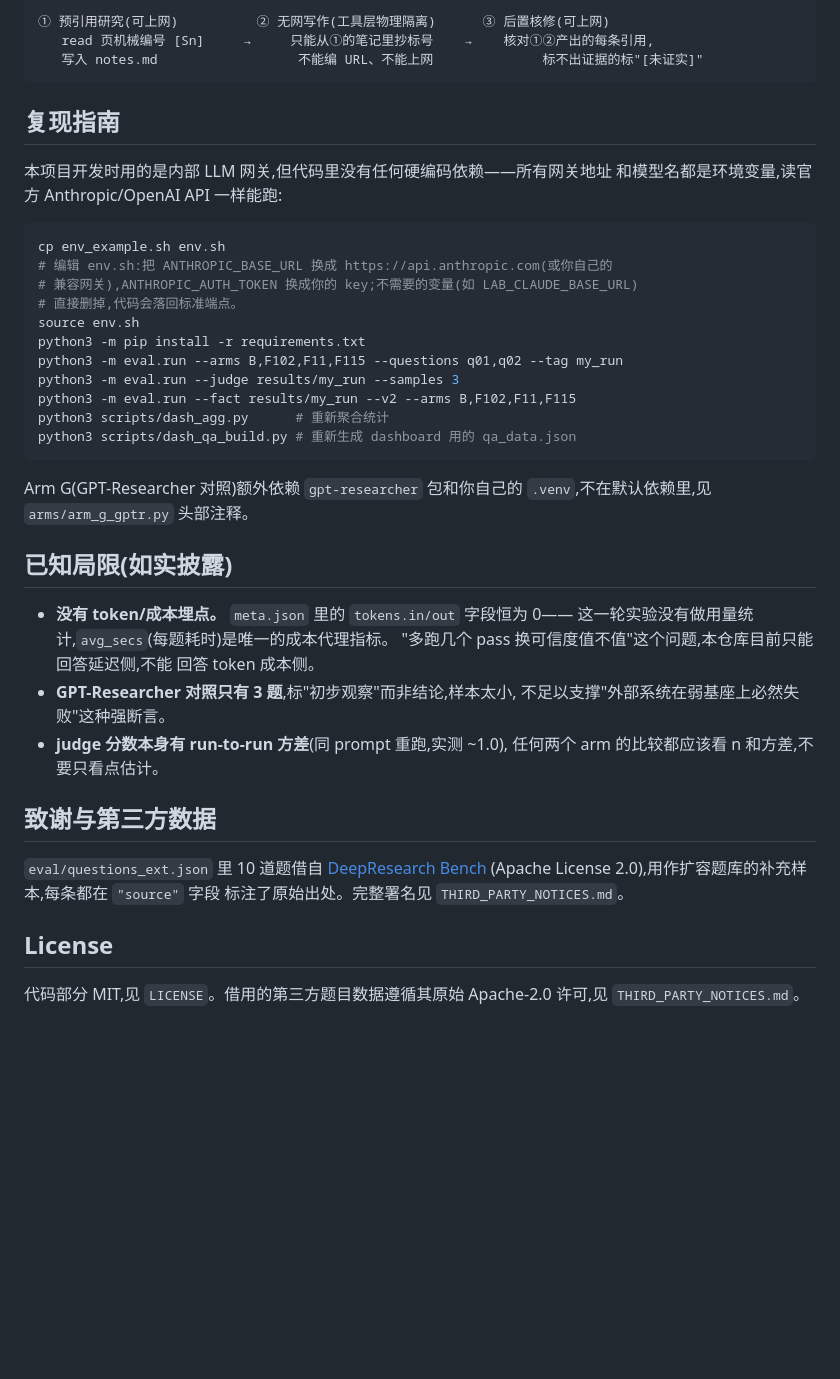
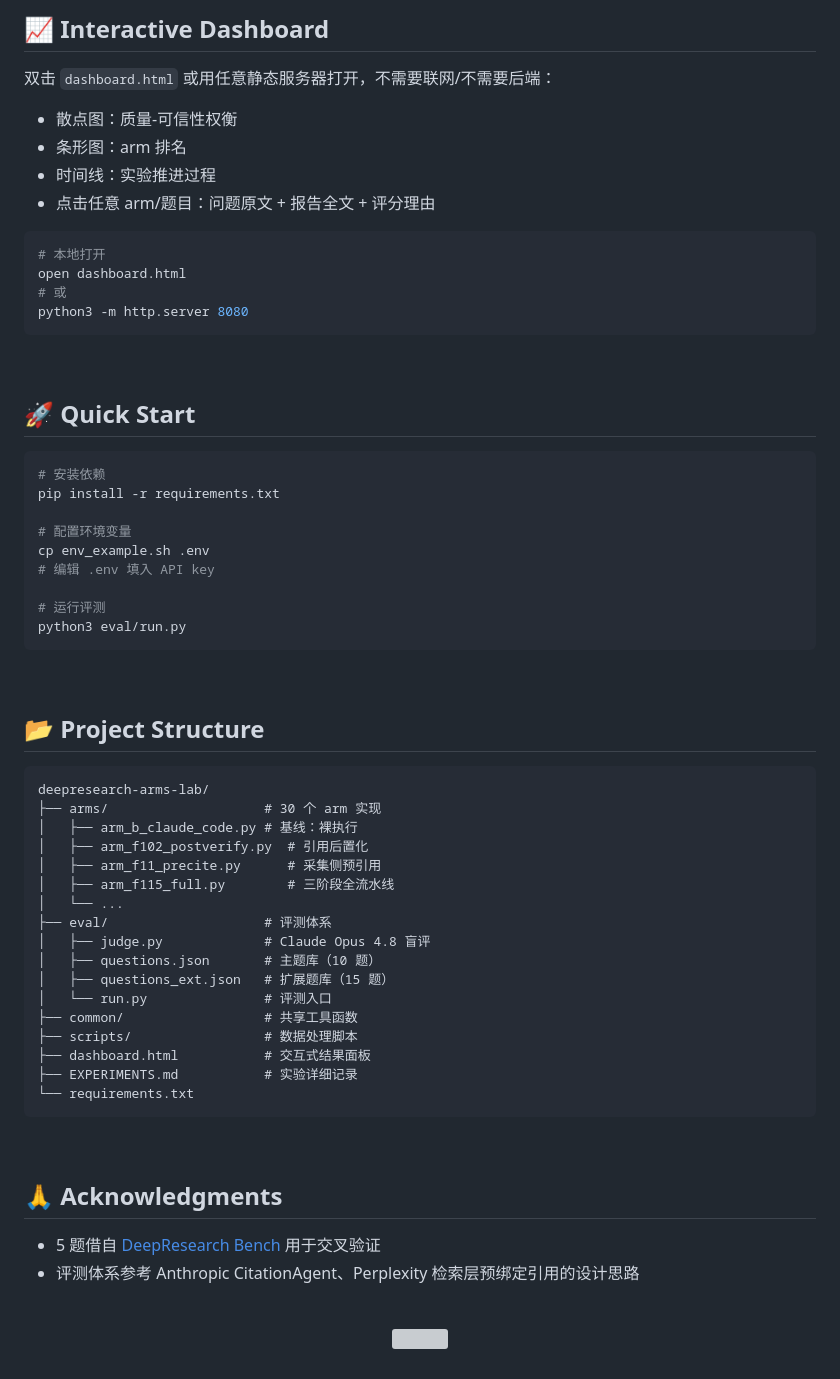
Before and after one commit to alloevil/deepresearch-arms-lab, a Markdown page: README.md, the part around one of its changes. Drawn GitHub-style; blank space fills up the shorter version; grey boxes are pictures that could not be loaded.

Commit message:
docs: beautify README with structured sections and visual polish

````diff
--- a/README.md
+++ b/README.md
@@ -81,50 +103,69 @@ F115(最终交付方案)的三阶段管线:
 
-```
-① 预引用研究(可上网)          ② 无网写作(工具层物理隔离)      ③ 后置核修(可上网)
-   read 页机械编号 [Sn]     →     只能从①的笔记里抄标号    →    核对①②产出的每条引用,
-   写入 notes.md                  不能编 URL、不能上网              标不出证据的标"[未证实]"
+## 📈 Interactive Dashboard
+
+双击 `dashboard.html` 或用任意静态服务器打开，不需要联网/不需要后端：
+
+- 散点图：质量-可信性权衡
+- 条形图：arm 排名
+- 时间线：实验推进过程
+- 点击任意 arm/题目：问题原文 + 报告全文 + 评分理由
+
+```bash
+# 本地打开
+open dashboard.html
+# 或
+python3 -m http.server 8080
 ```
 
-## 复现指南
+<br/>
 
-本项目开发时用的是内部 LLM 网关,但代码里没有任何硬编码依赖——所有网关地址
-和模型名都是环境变量,读官方 Anthropic/OpenAI API 一样能跑:
+## 🚀 Quick Start
 
 ```bash
-cp env_example.sh env.sh
-# 编辑 env.sh:把 ANTHROPIC_BASE_URL 换成 https://api.anthropic.com(或你自己的
-# 兼容网关),ANTHROPIC_AUTH_TOKEN 换成你的 key;不需要的变量(如 LAB_CLAUDE_BASE_URL)
-# 直接删掉,代码会落回标准端点。
-source env.sh
-python3 -m pip install -r requirements.txt
-python3 -m eval.run --arms B,F102,F11,F115 --questions q01,q02 --tag my_run
-python3 -m eval.run --judge results/my_run --samples 3
-python3 -m eval.run --fact results/my_run --v2 --arms B,F102,F11,F115
-python3 scripts/dash_agg.py      # 重新聚合统计
-python3 scripts/dash_qa_build.py # 重新生成 dashboard 用的 qa_data.json
+# 安装依赖
+pip install -r requirements.txt
+
+# 配置环境变量
+cp env_example.sh .env
+# 编辑 .env 填入 API key
+
+# 运行评测
+python3 eval/run.py
 ```
 
-Arm G(GPT-Researcher 对照)额外依赖 `gpt-researcher` 包和你自己的
-`.venv`,不在默认依赖里,见 `arms/arm_g_gptr.py` 头部注释。
+<br/>
 
-## 已知局限(如实披露)
+## 📂 Project Structure
 
-- **没有 token/成本埋点。** `meta.json` 里的 `tokens.in/out` 字段恒为 0——
-  这一轮实验没有做用量统计,`avg_secs`(每题耗时)是唯一的成本代理指标。
-  "多跑几个 pass 换可信度值不值"这个问题,本仓库目前只能回答延迟侧,不能
-  回答 token 成本侧。
-- **GPT-Researcher 对照只有 3 题**,标"初步观察"而非结论,样本太小,
-  不足以支撑"外部系统在弱基座上必然失败"这种强断言。
-- **judge 分数本身有 run-to-run 方差**(同 prompt 重跑,实测 ~1.0),
-  任何两个 arm 的比较都应该看 n 和方差,不要只看点估计。
+```text
+deepresearch-arms-lab/
+├── arms/                    # 30 个 arm 实现
+│   ├── arm_b_claude_code.py # 基线：裸执行
+│   ├── arm_f102_postverify.py  # 引用后置化
+│   ├── arm_f11_precite.py      # 采集侧预引用
+│   ├── arm_f115_full.py        # 三阶段全流水线
+│   └── ...
+├── eval/                    # 评测体系
+│   ├── judge.py             # Claude Opus 4.8 盲评
+│   ├── questions.json       # 主题库（10 题）
+│   ├── questions_ext.json   # 扩展题库（15 题）
+│   └── run.py               # 评测入口
+├── common/                  # 共享工具函数
+├── scripts/                 # 数据处理脚本
+├── dashboard.html           # 交互式结果面板
+├── EXPERIMENTS.md           # 实验详细记录
+└── requirements.txt
+```
 
-## 致谢与第三方数据
+<br/>
 
-`eval/questions_ext.json` 里 10 道题借自 [DeepResearch Bench](https://github.com/Ayanami0730/deep_research_bench)
-(Apache License 2.0),用作扩容题库的补充样本,每条都在 `"source"` 字段
-标注了原始出处。完整署名见 `THIRD_PARTY_NOTICES.md`。
+## 🙏 Acknowledgments
 
-## License
+- 5 题借自 [DeepResearch Bench](https://github.com/GAIR-NLP/DeepResearch-Bench) 用于交叉验证
+- 评测体系参考 Anthropic CitationAgent、Perplexity 检索层预绑定引用的设计思路
 
-代码部分 MIT,见 `LICENSE`。借用的第三方题目数据遵循其原始 Apache-2.0
-许可,见 `THIRD_PARTY_NOTICES.md`。
+<br/>
+
+<p align="center">
+  <img src="https://capsule-render.vercel.app/api?type=waving&color=0:0D1117,50:1F6FEB,100:8B5CF6&height=100&section=footer" width="100%" />
+</p>
````
Also changed, not shown: other parts of README.md (+87 -65 lines).
